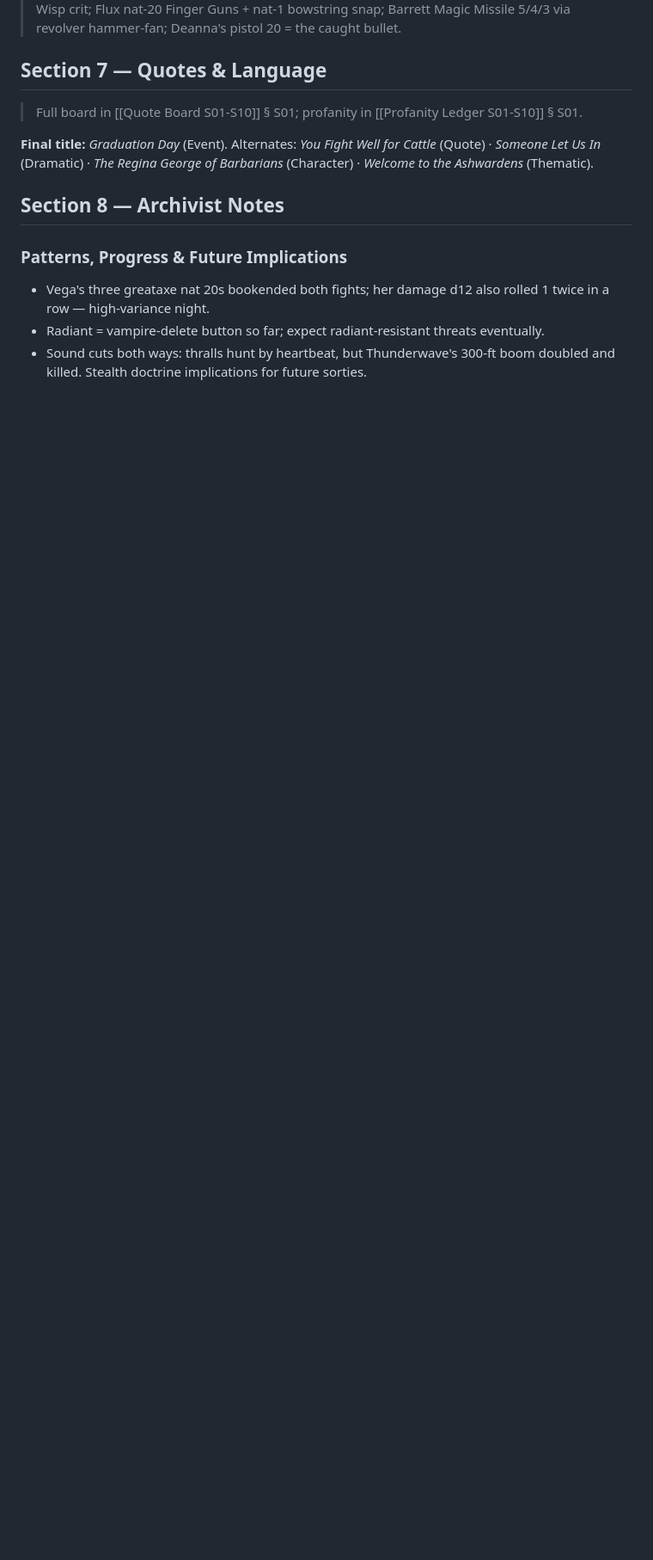
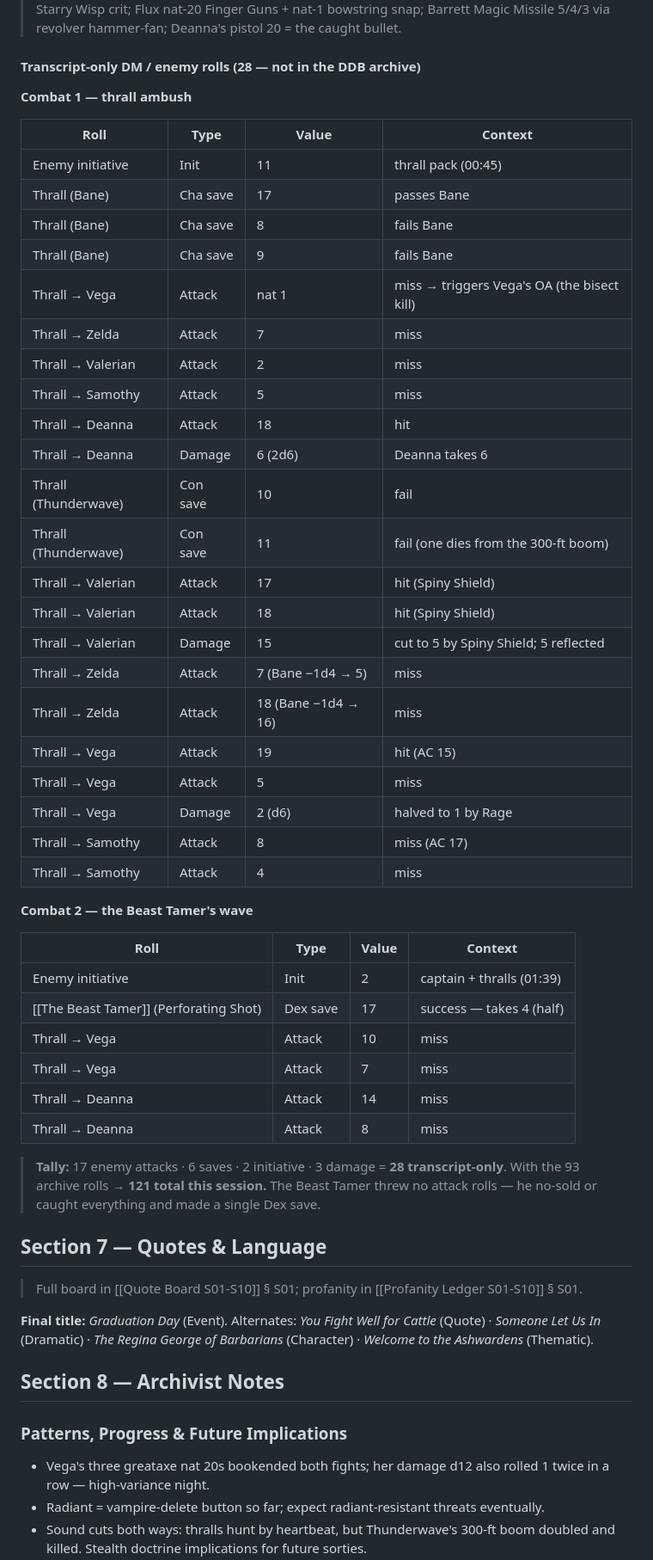
Before and after one commit to TheLittlestAskew/ashfall_vault, a Markdown page: 01-Sessions/Session 01 — Graduation Day.md, the part around one of its changes. Shown at 86% size. Rendered like a GitHub page; blank space fills up the shorter version.

```diff
--- a/01-Sessions/Session 01 — Graduation Day.md
+++ b/01-Sessions/Session 01 — Graduation Day.md
@@ -150,4 +150,46 @@ World premise (DM recap): a meteor struck the Earth when the PCs were children,
 > Notable: Vega 3× greataxe **nat 20** (2 reckless-advantage); Zelda nat-20 Starry Wisp crit; Flux nat-20 Finger Guns + nat-1 bowstring snap; Barrett Magic Missile 5/4/3 via revolver hammer-fan; Deanna's pistol 20 = the caught bullet.
+
+#### Transcript-only DM / enemy rolls (28 — not in the DDB archive)
+
+**Combat 1 — thrall ambush**
+
+| Roll | Type | Value | Context |
+|---|---|---|---|
+| Enemy initiative | Init | 11 | thrall pack (00:45) |
+| Thrall (Bane) | Cha save | 17 | passes Bane |
+| Thrall (Bane) | Cha save | 8 | fails Bane |
+| Thrall (Bane) | Cha save | 9 | fails Bane |
+| Thrall → Vega | Attack | nat 1 | miss → triggers Vega's OA (the bisect kill) |
+| Thrall → Zelda | Attack | 7 | miss |
+| Thrall → Valerian | Attack | 2 | miss |
+| Thrall → Samothy | Attack | 5 | miss |
+| Thrall → Deanna | Attack | 18 | hit |
+| Thrall → Deanna | Damage | 6 (2d6) | Deanna takes 6 |
+| Thrall (Thunderwave) | Con save | 10 | fail |
+| Thrall (Thunderwave) | Con save | 11 | fail (one dies from the 300-ft boom) |
+| Thrall → Valerian | Attack | 17 | hit (Spiny Shield) |
+| Thrall → Valerian | Attack | 18 | hit (Spiny Shield) |
+| Thrall → Valerian | Damage | 15 | cut to 5 by Spiny Shield; 5 reflected |
+| Thrall → Zelda | Attack | 7 (Bane −1d4 → 5) | miss |
+| Thrall → Zelda | Attack | 18 (Bane −1d4 → 16) | miss |
+| Thrall → Vega | Attack | 19 | hit (AC 15) |
+| Thrall → Vega | Attack | 5 | miss |
+| Thrall → Vega | Damage | 2 (d6) | halved to 1 by Rage |
+| Thrall → Samothy | Attack | 8 | miss (AC 17) |
+| Thrall → Samothy | Attack | 4 | miss |
+
+**Combat 2 — the Beast Tamer's wave**
+
+| Roll | Type | Value | Context |
+|---|---|---|---|
+| Enemy initiative | Init | 2 | captain + thralls (01:39) |
+| [[The Beast Tamer]] (Perforating Shot) | Dex save | 17 | success — takes 4 (half) |
+| Thrall → Vega | Attack | 10 | miss |
+| Thrall → Vega | Attack | 7 | miss |
+| Thrall → Deanna | Attack | 14 | miss |
+| Thrall → Deanna | Attack | 8 | miss |
+
+> **Tally:** 17 enemy attacks · 6 saves · 2 initiative · 3 damage = **28 transcript-only**. With the 93 archive rolls → **121 total this session.** The Beast Tamer threw no attack rolls — he no-sold or caught everything and made a single Dex save.
 
 ## Section 7 — Quotes & Language
 
```
Also changed, not shown: other parts of 01-Sessions/Session 01 — Graduation Day.md (+22 -20 lines).
